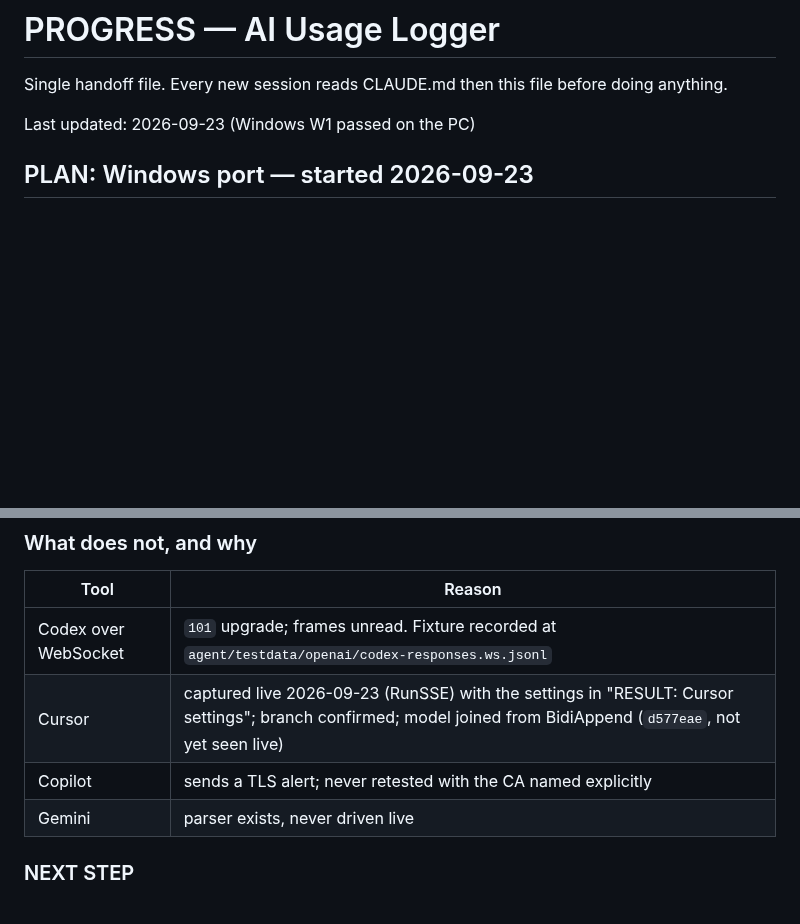
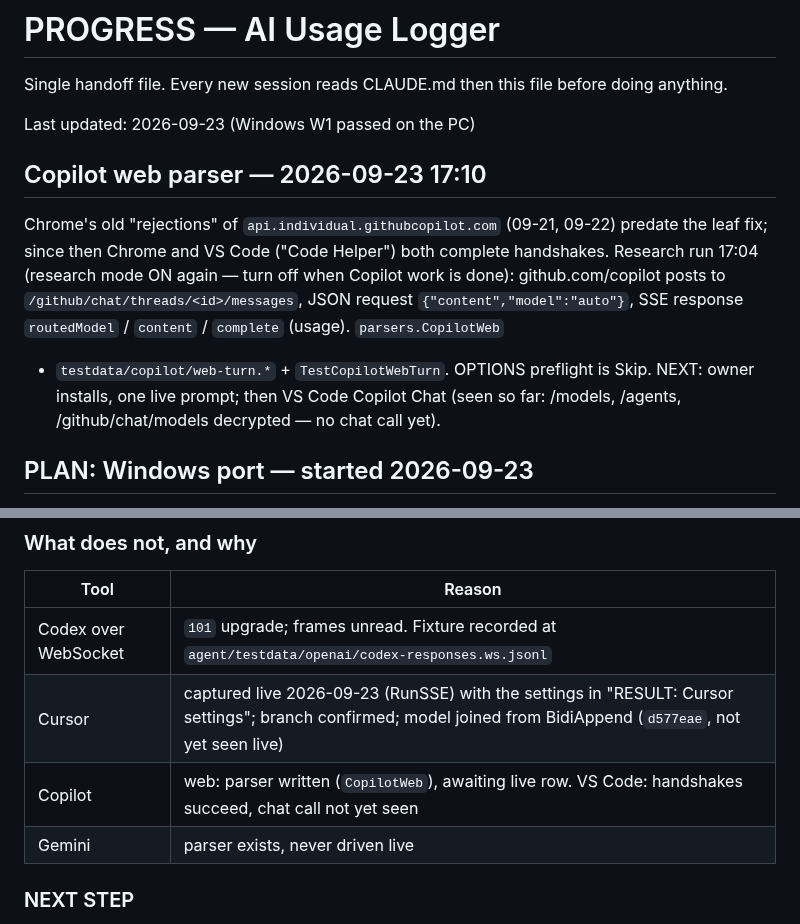
Before and after one commit to pkisan/aiul, a Markdown page: docs/PROGRESS.md, 2 parts joined by grey strips. Rendered like a GitHub page; blank space fills up the shorter version.

Commit message:
docs: Copilot web parser written; research mode on
Co-Authored-By: Claude Opus 5.5 <noreply@anthropic.com>

```diff
--- a/docs/PROGRESS.md
+++ b/docs/PROGRESS.md
@@ -3,6 +3,18 @@
 Single handoff file. Every new session reads CLAUDE.md then this file before doing anything.
 
 Last updated: 2026-09-23 (Windows W1 passed on the PC)
+
+## Copilot web parser — 2026-09-23 17:10
+
+Chrome's old "rejections" of `api.individual.githubcopilot.com` (09-21, 09-22)
+predate the leaf fix; since then Chrome and VS Code ("Code Helper") both
+complete handshakes. Research run 17:04 (research mode ON again — turn off when
+Copilot work is done): github.com/copilot posts to
+`/github/chat/threads/<id>/messages`, JSON request `{"content","model":"auto"}`,
+SSE response `routedModel` / `content` / `complete` (usage). `parsers.CopilotWeb`
++ `testdata/copilot/web-turn.*` + `TestCopilotWebTurn`. OPTIONS preflight is
+Skip. NEXT: owner installs, one live prompt; then VS Code Copilot Chat (seen so
+far: /models, /agents, /github/chat/models decrypted — no chat call yet).
 
 ## PLAN: Windows port — started 2026-09-23
 
@@ -88,7 +100,7 @@ chatgpt.com on Windows (W1, spool only)
 | --- | --- |
 | Codex over WebSocket | `101` upgrade; frames unread. Fixture recorded at `agent/testdata/openai/codex-responses.ws.jsonl` |
 | Cursor | captured live 2026-09-23 (RunSSE) with the settings in "RESULT: Cursor settings"; branch confirmed; model joined from BidiAppend (`d577eae`, not yet seen live) |
-| Copilot | sends a TLS alert; never retested with the CA named explicitly |
+| Copilot | web: parser written (`CopilotWeb`), awaiting live row. VS Code: handshakes succeed, chat call not yet seen |
 | Gemini | parser exists, never driven live |
 
 ### NEXT STEP
```
